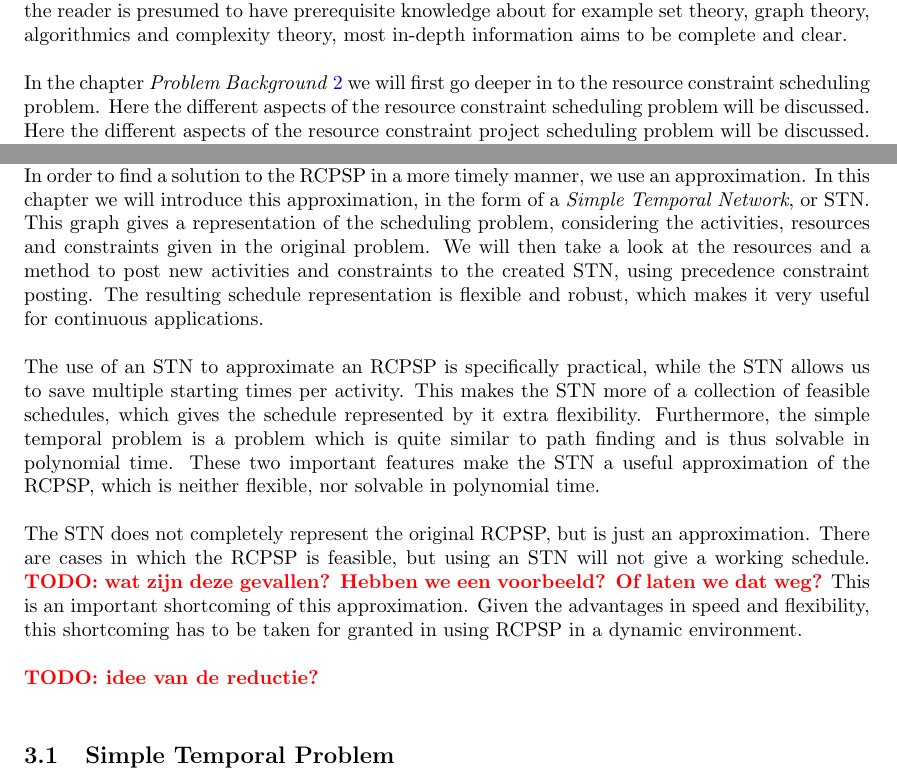
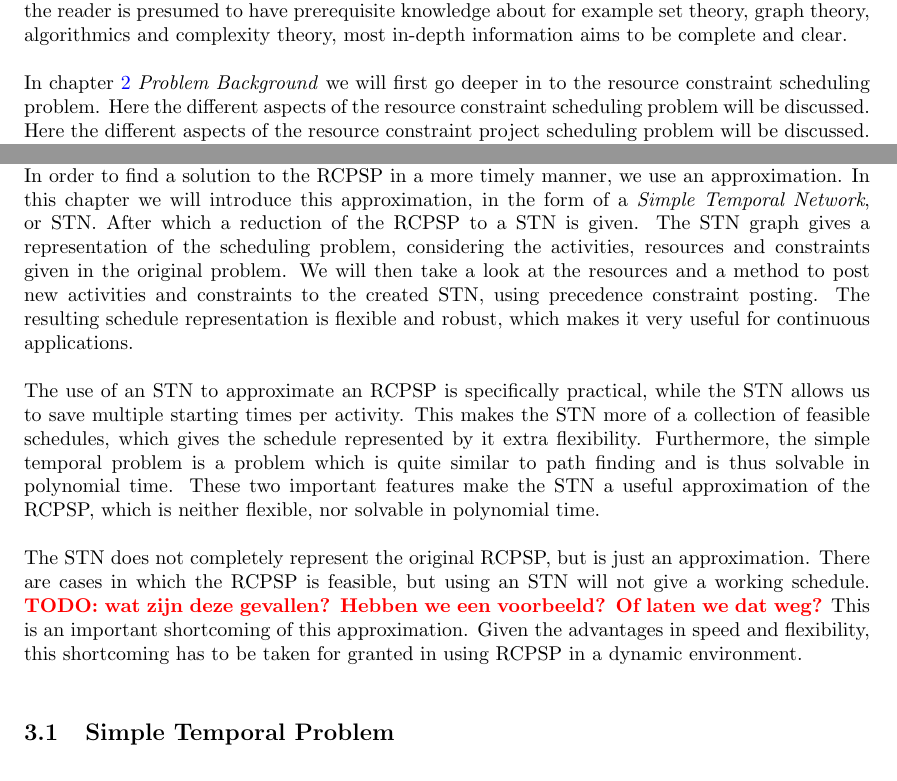
Before and after one commit to deazurain/rrcs, a LaTeX paper (rrcs_2.tex): two parts of pages 2 and 10 of 14, joined at a grey line, cut so that both start at the same text. Compiled offline with pdfLaTeX.

Commit message:
Updated references

```diff
--- a/rrcs_2.tex
+++ b/rrcs_2.tex
@@ -82,7 +82,7 @@ The paper aims to be a good source of information on the topic of resource const
 Although the reader is presumed to have prerequisite knowledge about for example set theory, graph theory, algorithmics and complexity theory, most in-depth information aims to be complete and clear.
 
 %		-Wat staat waar?
-In the chapter \emph{Problem Background} \ref{text:problem_background} we will first go deeper in to the resource constraint scheduling problem.
+In  chapter \ref{text:problem_background} \emph{Problem Background} we will first go deeper in to the resource constraint scheduling problem.
 Here the different aspects of the resource constraint scheduling problem will be discussed.
 Here the different aspects of the resource constraint project scheduling problem will be discussed.
 An example of a scheduling problem will be given, along with an intuitive description and formal definitions of the problem.
@@ -328,11 +327,13 @@ And no resource exceeds its capacity in usage at any time in the schedule, denot
 
 
 \section{Schedule construction}
+\label{text:schedule}
 
 As shown, the RCPSP is a complex problem, to find an optimal solution exponential time is needed.
 In order to find a solution to the RCPSP in a more timely manner, we use an approximation.
 In this chapter we will introduce this approximation, in the form of a \emph{Simple Temporal Network}, or STN.
-This graph gives a representation of the scheduling problem, considering the activities, resources and constraints given in the original problem.
+After which a reduction of the RCPSP to a STN is given.
+The STN graph gives a representation of the scheduling problem, considering the activities, resources and constraints given in the original problem.
 We will then take a look at the resources and a method to post new activities and constraints to the created STN, using precedence constraint posting.
 The resulting schedule representation is flexible and robust, which makes it very useful for continuous applications.
 
@@ -349,7 +350,4 @@ There are cases in which the RCPSP is feasible, but using an STN will not give a
 This is an important shortcoming of this approximation.
 Given the advantages in speed and flexibility, this shortcoming has to be taken for granted in using RCPSP in a dynamic environment.
 
-%		-Globale idee geven van opzet van de reductie en hoe je daarmee het probleem kan
-\TODO{idee van de reductie?}
-
 \subsection{Simple Temporal Problem}
```
Also changed, not shown: rrcs_2.tex (13 more changed lines).
